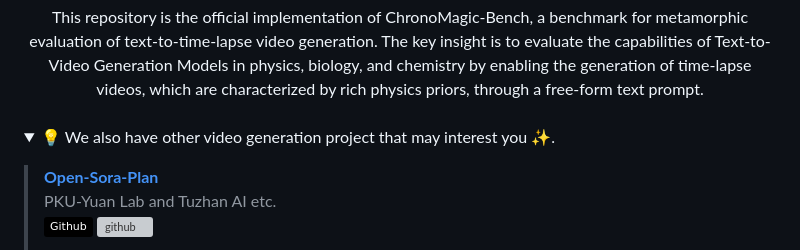
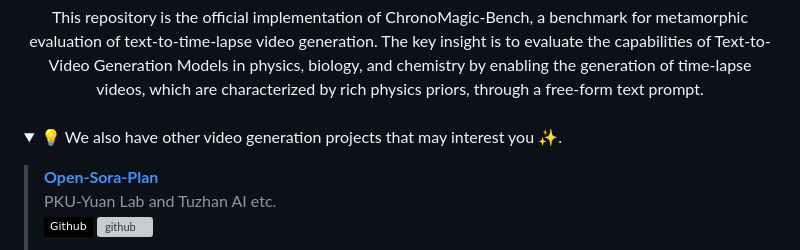
Before and after one commit to PKU-YuanGroup/ChronoMagic-Bench, a Markdown page: README.md, the part around the change. GitHub-like rendering; badges without logos; grey boxes are pictures that could not be loaded.

```diff
--- a/README.md
+++ b/README.md
@@ -32,7 +32,7 @@ This repository is the official implementation of ChronoMagic-Bench, a benchmark
 
 <br>
 
-<details open><summary>💡 We also have other video generation project that may interest you ✨. </summary><p>
+<details open><summary>💡 We also have other video generation projects that may interest you ✨. </summary><p>
 <!--  may -->
 
 
```
